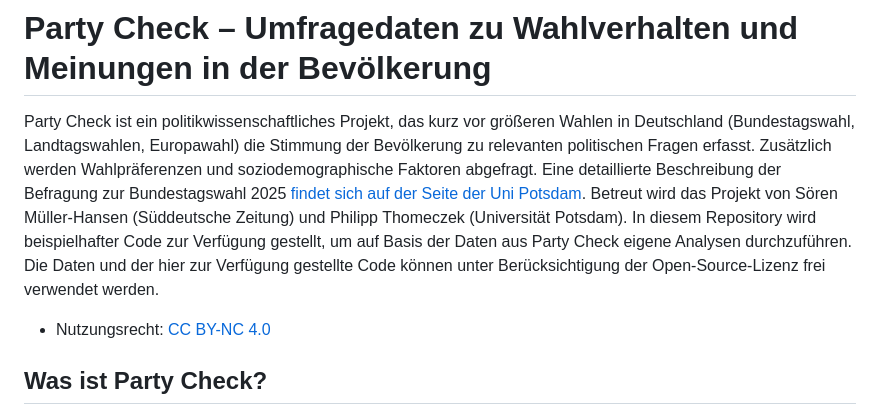
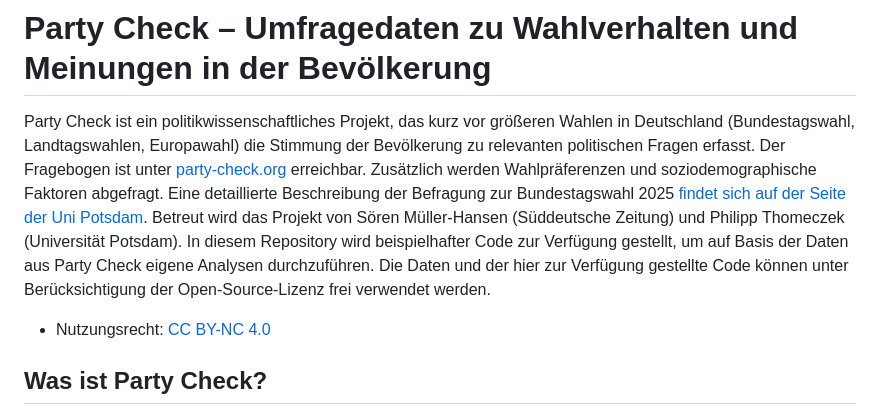
Before and after one commit to SZ-Datenjournalismus/2025-party-check-public, a Markdown page: README.md, the part around the change. Rendered like a GitHub page.

Commit message:
add party check url

```diff
--- a/README.md
+++ b/README.md
@@ -2,7 +2,7 @@
 
 # Party Check – Umfragedaten zu Wahlverhalten und Meinungen in der Bevölkerung
 
-Party Check ist ein politikwissenschaftliches Projekt, das kurz vor größeren Wahlen in Deutschland (Bundestagswahl, Landtagswahlen, Europawahl) die Stimmung der Bevölkerung zu relevanten politischen Fragen erfasst. Zusätzlich werden Wahlpräferenzen und soziodemographische Faktoren abgefragt. Eine detaillierte Beschreibung der Befragung zur Bundestagswahl 2025 [findet sich auf der Seite der Uni Potsdam](#0). Betreut wird das Projekt von Sören Müller-Hansen (Süddeutsche Zeitung) und Philipp Thomeczek (Universität Potsdam). In diesem Repository wird beispielhafter Code zur Verfügung gestellt, um auf Basis der Daten aus Party Check eigene Analysen durchzuführen. Die Daten und der hier zur Verfügung gestellte Code können unter Berücksichtigung der Open-Source-Lizenz frei verwendet werden.
+Party Check ist ein politikwissenschaftliches Projekt, das kurz vor größeren Wahlen in Deutschland (Bundestagswahl, Landtagswahlen, Europawahl) die Stimmung der Bevölkerung zu relevanten politischen Fragen erfasst. Der Fragebogen ist unter [party-check.org](https://party-check.org) erreichbar. Zusätzlich werden Wahlpräferenzen und soziodemographische Faktoren abgefragt. Eine detaillierte Beschreibung der Befragung zur Bundestagswahl 2025 [findet sich auf der Seite der Uni Potsdam](#0). Betreut wird das Projekt von Sören Müller-Hansen (Süddeutsche Zeitung) und Philipp Thomeczek (Universität Potsdam). In diesem Repository wird beispielhafter Code zur Verfügung gestellt, um auf Basis der Daten aus Party Check eigene Analysen durchzuführen. Die Daten und der hier zur Verfügung gestellte Code können unter Berücksichtigung der Open-Source-Lizenz frei verwendet werden.
 
 -   Nutzungsrecht: [CC BY-NC 4.0](https://creativecommons.org/licenses/by-nc/4.0/)
 
```
